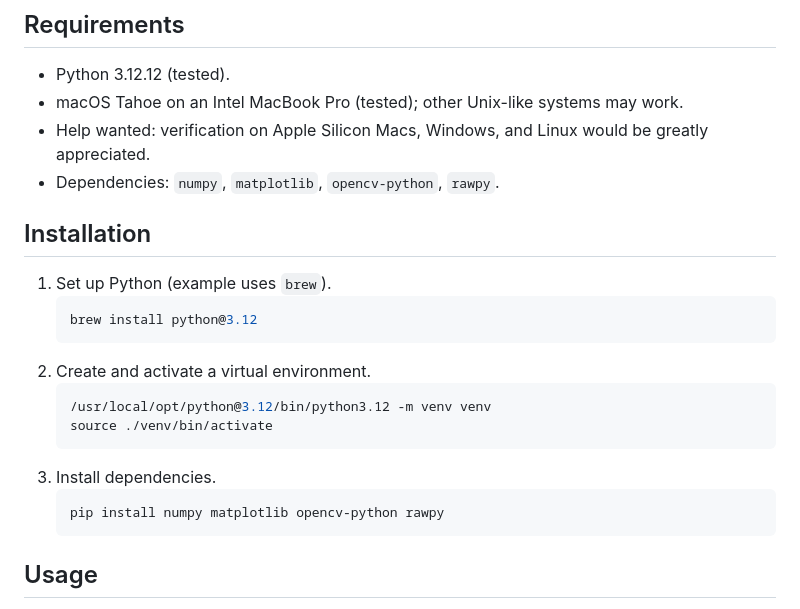
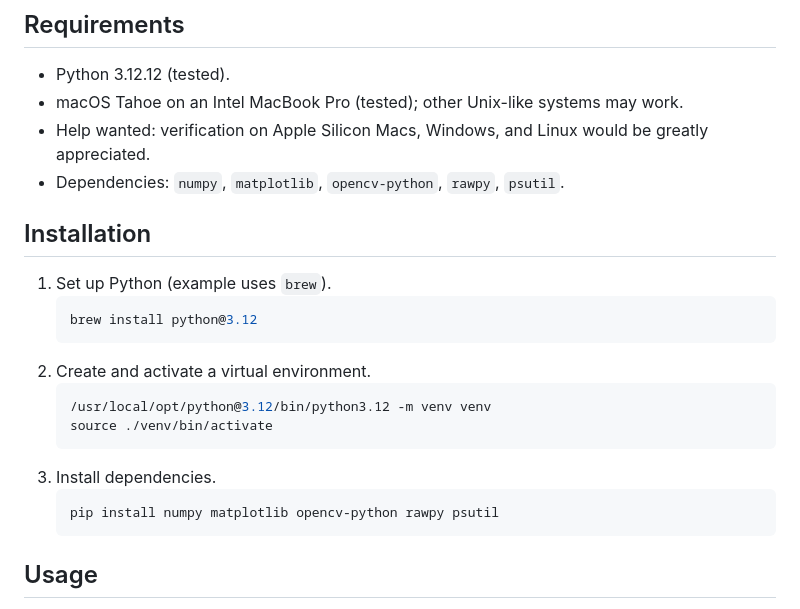
Before and after one commit to shin3tky/detect_meteors, a Markdown page: README.md, the part around the change. Rendered like a GitHub page.

Commit message:
Add psutil dependency to README

````diff
--- a/README.md
+++ b/README.md
@@ -12,7 +12,7 @@ Detect meteors in batches of RAW photos using configurable image processing pipe
 - Python 3.12.12 (tested).
 - macOS Tahoe on an Intel MacBook Pro (tested); other Unix-like systems may work.
 - Help wanted: verification on Apple Silicon Macs, Windows, and Linux would be greatly appreciated.
-- Dependencies: `numpy`, `matplotlib`, `opencv-python`, `rawpy`.
+- Dependencies: `numpy`, `matplotlib`, `opencv-python`, `rawpy`, `psutil`.
 
 ## Installation
 1) Set up Python (example uses `brew`).
@@ -26,7 +26,7 @@ Detect meteors in batches of RAW photos using configurable image processing pipe
    ```
 3) Install dependencies.
    ```bash
-   pip install numpy matplotlib opencv-python rawpy
+   pip install numpy matplotlib opencv-python rawpy psutil
    ```
 
 ## Usage
````
